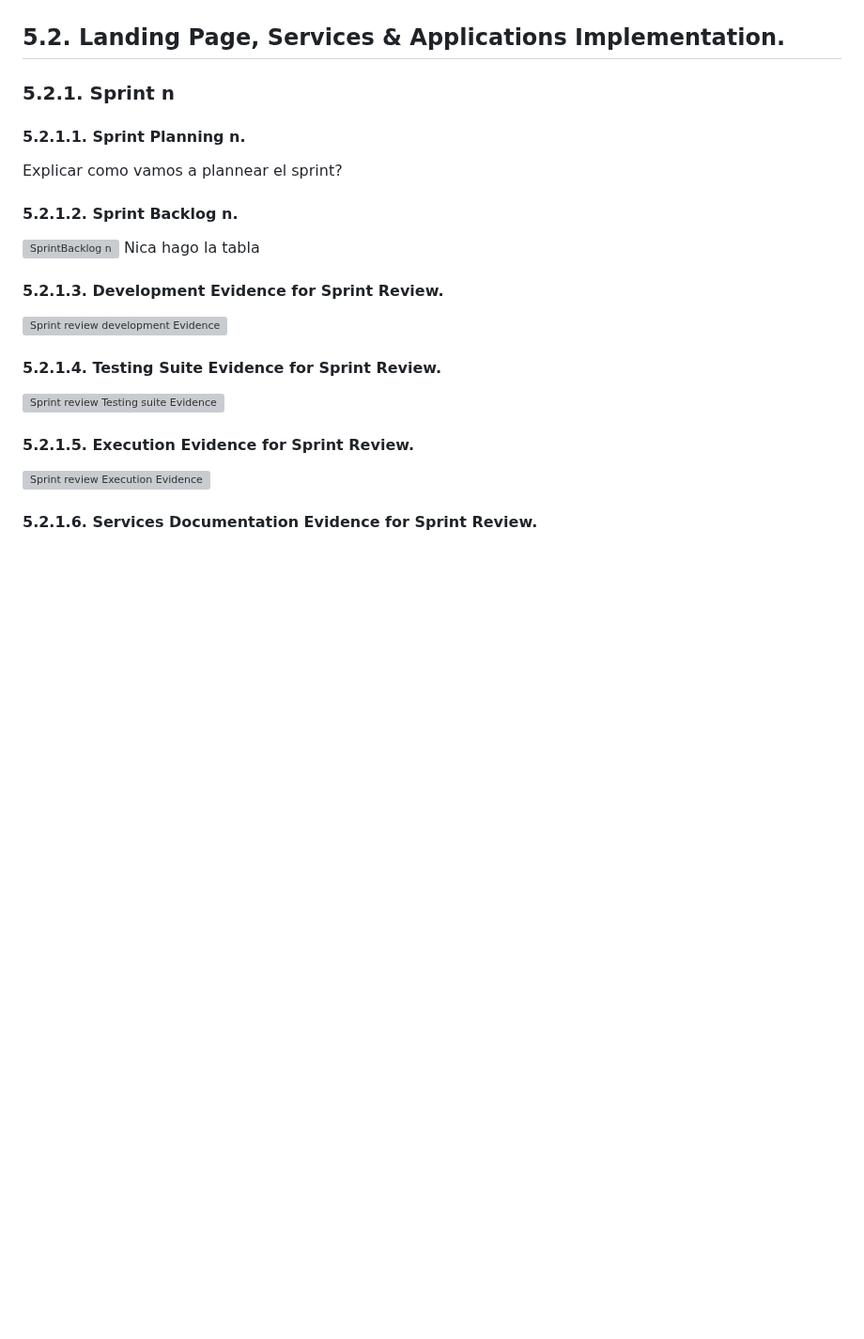
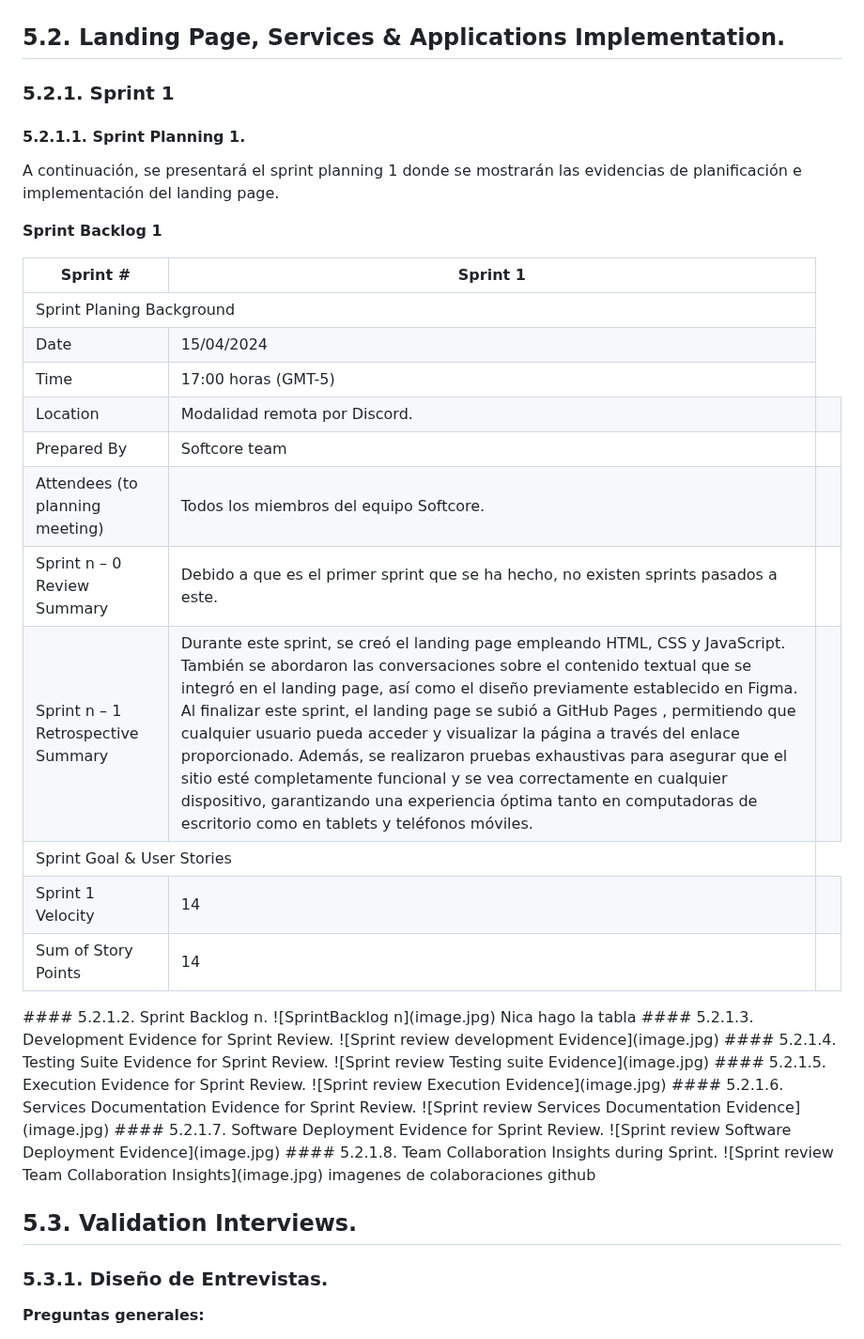
Before and after one commit to SoftCore-App-Web-1ASI0730-2510-4395/CustomHost, a Markdown page: README.md, the part around the change. Shown at 94% size. Rendered like a GitHub page; blank space fills up the shorter version; grey boxes are pictures that could not be loaded.

Commit message:
docs: add Sprint Planning 1

```diff
--- a/README.md
+++ b/README.md
@@ -487,9 +487,72 @@ supongo q tmbn cositas de como hacemo el code capas algun tipo de codigo para co
 ### 5.1.4. Software Deployment Configuration.
 Configuraciones de donde y como deployeamos el proyecto
 ## 5.2. Landing Page, Services & Applications Implementation.
-### 5.2.1. Sprint n
-#### 5.2.1.1. Sprint Planning n.
-Explicar como vamos a plannear el sprint?
+### 5.2.1. Sprint 1
+#### 5.2.1.1. Sprint Planning 1.
+A continuación, se presentará el sprint planning 1 donde se mostrarán las evidencias de planificación e implementación
+del landing page.
+
+**Sprint Backlog 1**
+<table>
+    <thead>
+        <tr>
+            <th> Sprint #</th>
+            <th> Sprint 1</th>
+        </tr>
+    </thead>
+    <tbody>
+        <tr>
+            <td style="font-weight: bold; text-align: center" colspan="2"> Sprint Planing Background</td>
+        </tr>
+        <tr>
+            <td style="font-weight: bold;"> Date</td>
+            <td> 15/04/2024 </td>
+        </tr>
+        <tr>
+            <td style="font-weight: bold;"> Time</td>
+            <td> 17:00 horas (GMT-5)</td>
+        </tr>
+        <tr>
+            <td style="font-weight: bold;"> Location</td>
+            <td> Modalidad remota por Discord.
+            <td>
+        </tr>
+        <tr>
+            <td style="font-weight: bold;"> Prepared By</td>
+            <td> Softcore team
+            <td>
+        </tr>
+        <tr>
+            <td style="font-weight: bold;"> Attendees (to planning meeting)</td>
+            <td> Todos los miembros del equipo Softcore.
+            <td>
+        </tr>
+        <tr>
+            <td style="font-weight: bold;"> Sprint n – 0 Review Summary</td>
+            <td> Debido a que es el primer sprint que se ha hecho, no existen sprints pasados a este.
+            <td>
+        </tr>
+        <tr>
+            <td style="font-weight: bold;"> Sprint n – 1 Retrospective Summary</td>
+            <td>
+        Durante este sprint, se creó el landing page empleando HTML, CSS y JavaScript. También se abordaron las conversaciones sobre el contenido textual que se integró en el landing page, así como el diseño previamente establecido en Figma. Al finalizar este sprint, el landing page se subió a GitHub Pages , permitiendo que cualquier usuario pueda acceder y visualizar la página a través del enlace proporcionado. Además, se realizaron pruebas exhaustivas para asegurar que el sitio esté completamente funcional y se vea correctamente en cualquier dispositivo, garantizando una experiencia óptima tanto en computadoras de escritorio como en tablets y teléfonos móviles.
+            <td>
+        </tr>
+        <tr>
+            <td style="font-weight: bold; text-align: center" colspan="2"> Sprint Goal & User Stories</td>
+        </tr>
+        <tr>
+            <td style="font-weight: bold;"> Sprint 1 Velocity</td>
+            <td> 14
+            <td>
+        </tr>
+        <tr>
+            <td style="font-weight: bold;"> Sum of Story Points</td>
+            <td> 14
+            <td>
+        </tr>
+    </tbody>
+</table>
 #### 5.2.1.2. Sprint Backlog n.
 ![SprintBacklog n](image.jpg) Nica hago la tabla
 #### 5.2.1.3. Development Evidence for Sprint Review.
```
